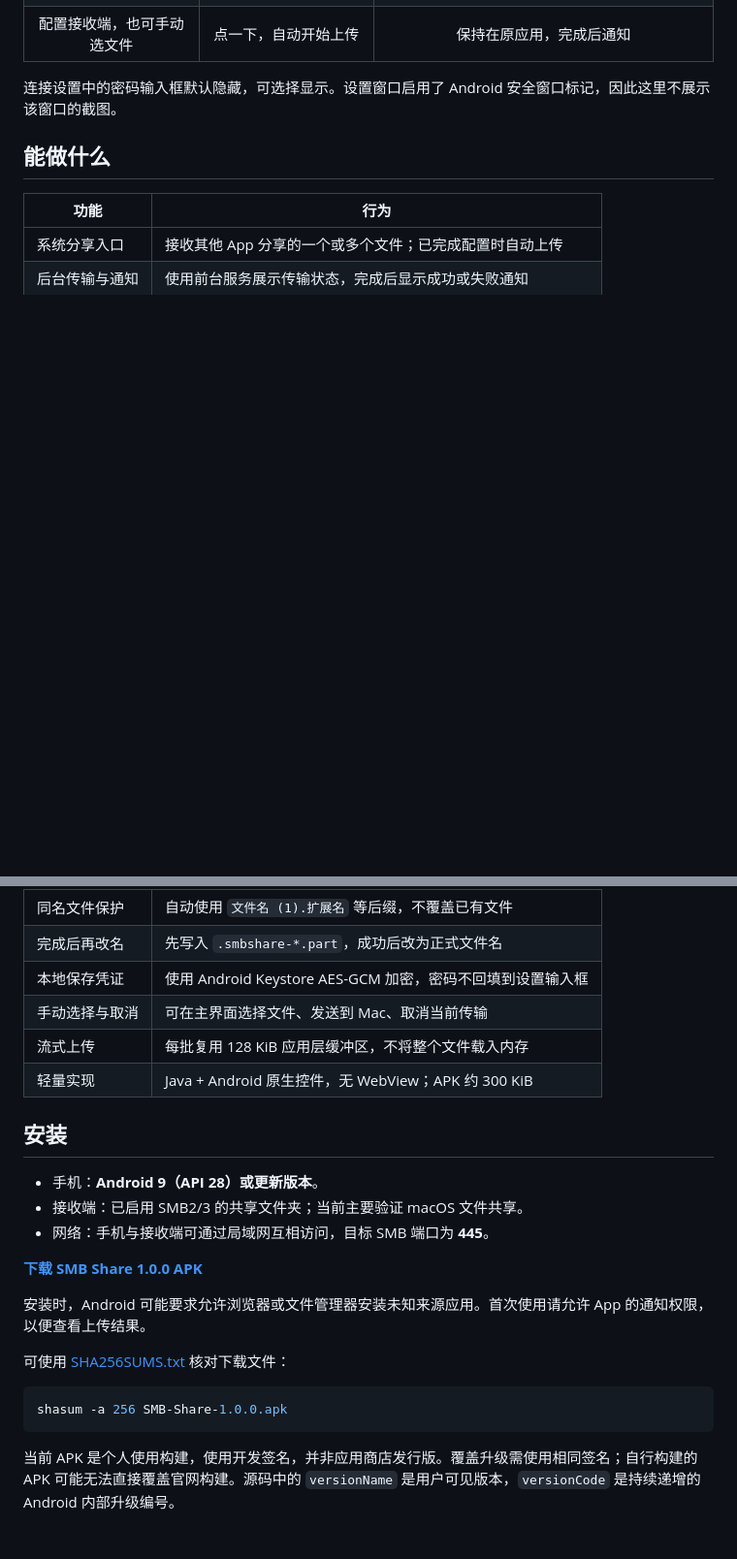
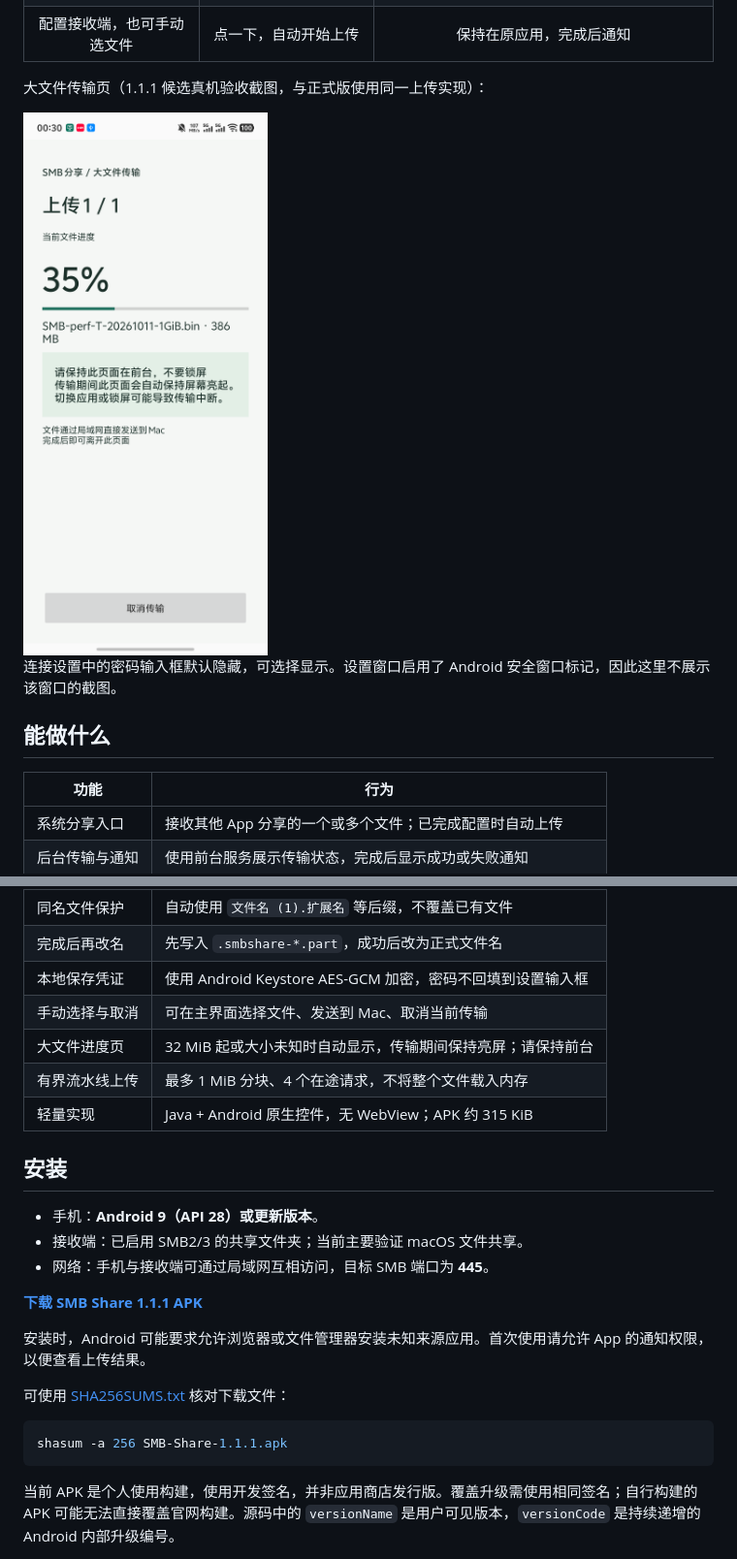
Before and after one commit to timmyagentic/smb-share, a Markdown page: README.md, 2 parts joined by grey strips. Shown: that part at 97% size. Rendered like a GitHub page; pictures changed too: website/assets/transfer-progress.png (added); blank space fills up the shorter version.

````diff
--- a/README.md
+++ b/README.md
@@ -34,6 +34,10 @@ SMB Share 是一个轻量的原生 Android 分享接收器。首次配置好 Mac
   </tr>
 </table>
 
+大文件传输页（1.1.1 候选真机验收截图，与正式版使用同一上传实现）：
+
+<img src="website/assets/transfer-progress.png" width="280" alt="大文件传输进度页，显示百分比与保持前台亮屏提示">
+
 连接设置中的密码输入框默认隐藏，可选择显示。设置窗口启用了 Android 安全窗口标记，因此这里不展示该窗口的截图。
 
 ## 能做什么
@@ -46,8 +50,9 @@ SMB Share 是一个轻量的原生 Android 分享接收器。首次配置好 Mac
 | 完成后再改名 | 先写入 `.smbshare-*.part`，成功后改为正式文件名 |
 | 本地保存凭证 | 使用 Android Keystore AES-GCM 加密，密码不回填到设置输入框 |
 | 手动选择与取消 | 可在主界面选择文件、发送到 Mac、取消当前传输 |
-| 流式上传 | 每批复用 128 KiB 应用层缓冲区，不将整个文件载入内存 |
-| 轻量实现 | Java + Android 原生控件，无 WebView；APK 约 300 KiB |
+| 大文件进度页 | 32 MiB 起或大小未知时自动显示，传输期间保持亮屏；请保持前台 |
+| 有界流水线上传 | 最多 1 MiB 分块、4 个在途请求，不将整个文件载入内存 |
+| 轻量实现 | Java + Android 原生控件，无 WebView；APK 约 315 KiB |
 
 ## 安装
 
@@ -55,14 +60,14 @@ SMB Share 是一个轻量的原生 Android 分享接收器。首次配置好 Mac
 - 接收端：已启用 SMB2/3 的共享文件夹；当前主要验证 macOS 文件共享。
 - 网络：手机与接收端可通过局域网互相访问，目标 SMB 端口为 **445**。
 
-**[下载 SMB Share 1.0.0 APK](https://smb.timmyagentic.si/downloads/SMB-Share-1.0.0.apk)**
+**[下载 SMB Share 1.1.1 APK](https://smb.timmyagentic.si/downloads/SMB-Share-1.1.1.apk)**
 
 安装时，Android 可能要求允许浏览器或文件管理器安装未知来源应用。首次使用请允许 App 的通知权限，以便查看上传结果。
 
 可使用 [SHA256SUMS.txt](https://smb.timmyagentic.si/downloads/SHA256SUMS.txt) 核对下载文件：
 
 ```bash
-shasum -a 256 SMB-Share-1.0.0.apk
+shasum -a 256 SMB-Share-1.1.1.apk
 ```
 
 当前 APK 是个人使用构建，使用开发签名，并非应用商店发行版。覆盖升级需使用相同签名；自行构建的 APK 可能无法直接覆盖官网构建。源码中的 `versionName` 是用户可见版本，`versionCode` 是持续递增的 Android 内部升级编号。
````
Also changed, not shown: other parts of README.md (+17 -12 lines), CHANGELOG.md (added, +13 -0 lines), docs/performance.md (added, +57 -0 lines), 6 other files.
